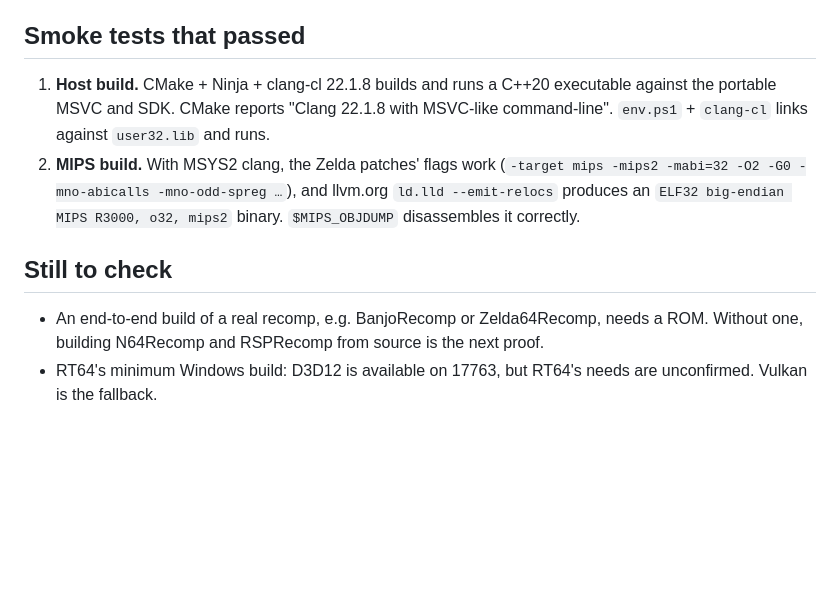
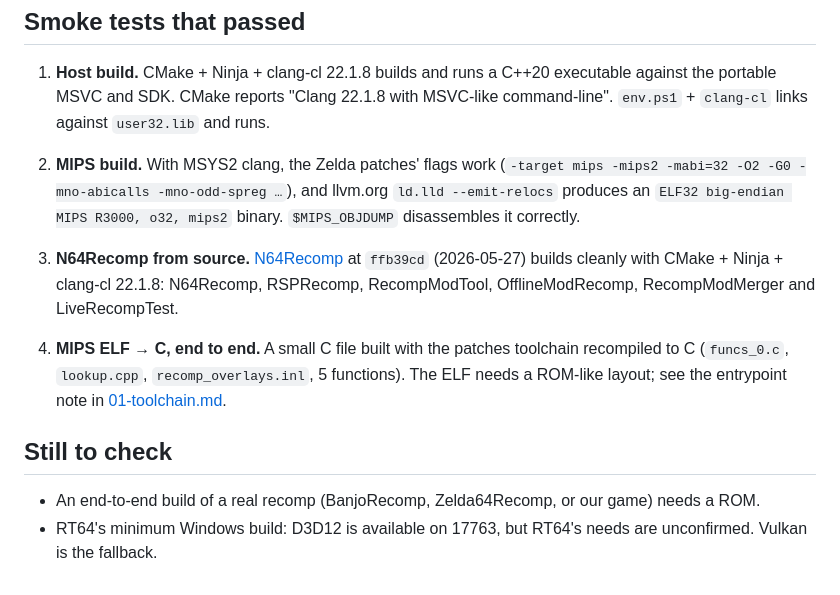
Before and after one commit to amazingalek/rush-2049-recomp, a Markdown page: docs/03-local-env.md, the part around the change. GitHub-like rendering; blank space fills up the shorter version.

Commit message:
Record the N64Recomp source build and end-to-end recompile test
Co-Authored-By: Claude Opus 5.5 <noreply@anthropic.com>

```diff
--- a/docs/03-local-env.md
+++ b/docs/03-local-env.md
@@ -65,9 +65,15 @@ because the machine PATH comes before the user PATH, so always use `py -3`.
    `ld.lld --emit-relocs` produces an `ELF32 big-endian MIPS R3000, o32, mips2` binary.
    `$MIPS_OBJDUMP` disassembles it correctly.
 
+3. **N64Recomp from source.** [N64Recomp](https://github.com/N64Recomp/N64Recomp) at `ffb39cd`
+   (2026-05-27) builds cleanly with CMake + Ninja + clang-cl 22.1.8: N64Recomp, RSPRecomp,
+   RecompModTool, OfflineModRecomp, RecompModMerger and LiveRecompTest.
+4. **MIPS ELF → C, end to end.** A small C file built with the patches toolchain recompiled to C
+   (`funcs_0.c`, `lookup.cpp`, `recomp_overlays.inl`, 5 functions). The ELF needs a ROM-like
+   layout; see the entrypoint note in [01-toolchain.md](01-toolchain.md).
+
 ## Still to check
 
-- An end-to-end build of a real recomp, e.g. BanjoRecomp or Zelda64Recomp, needs a ROM. Without
-  one, building N64Recomp and RSPRecomp from source is the next proof.
+- An end-to-end build of a real recomp (BanjoRecomp, Zelda64Recomp, or our game) needs a ROM.
 - RT64's minimum Windows build: D3D12 is available on 17763, but RT64's needs are unconfirmed.
   Vulkan is the fallback.
```
Also changed, not shown: docs/01-toolchain.md (+7 -0 lines).
